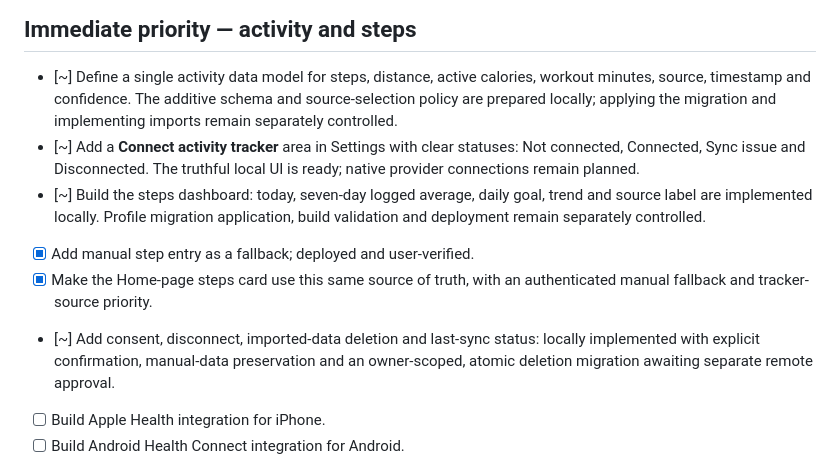
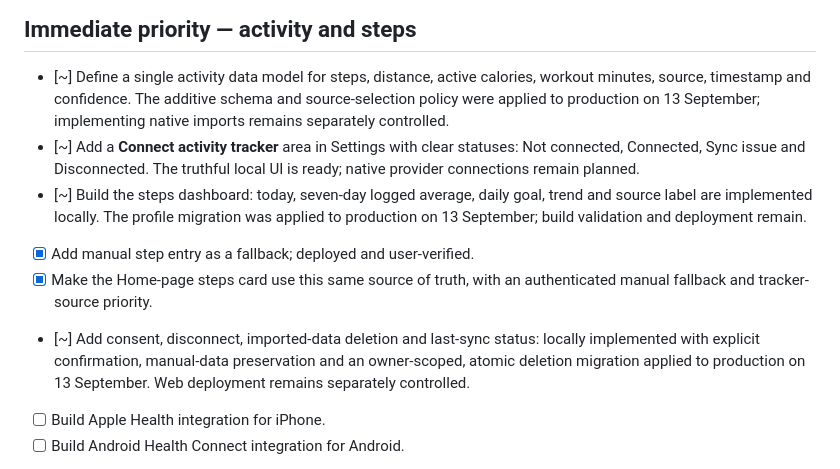
Before and after one commit to amirramzan786/PT_Dash, a Markdown page: ROADMAP.md, the part around the change. GitHub-like rendering.

```diff
--- a/ROADMAP.md
+++ b/ROADMAP.md
@@ -29,19 +29,20 @@ For the complete delivered/active/planned record and implementation traceability
 
 - [~] Define a single activity data model for steps, distance, active calories,
   workout minutes, source, timestamp and confidence. The additive schema and
-  source-selection policy are prepared locally; applying the migration and
-  implementing imports remain separately controlled.
+  source-selection policy were applied to production on 13 September;
+  implementing native imports remains separately controlled.
 - [~] Add a **Connect activity tracker** area in Settings with clear statuses:
   Not connected, Connected, Sync issue and Disconnected. The truthful local UI
   is ready; native provider connections remain planned.
 - [~] Build the steps dashboard: today, seven-day logged average, daily goal,
-  trend and source label are implemented locally. Profile migration application,
-  build validation and deployment remain separately controlled.
+  trend and source label are implemented locally. The profile migration was
+  applied to production on 13 September; build validation and deployment remain.
 - [x] Add manual step entry as a fallback; deployed and user-verified.
 - [x] Make the Home-page steps card use this same source of truth, with an authenticated manual fallback and tracker-source priority.
 - [~] Add consent, disconnect, imported-data deletion and last-sync status:
   locally implemented with explicit confirmation, manual-data preservation and
-  an owner-scoped, atomic deletion migration awaiting separate remote approval.
+  an owner-scoped, atomic deletion migration applied to production on
+  13 September. Web deployment remains separately controlled.
 - [ ] Build Apple Health integration for iPhone.
 - [ ] Build Android Health Connect integration for Android.
 - [~] Prevent duplicate counting across sources: manual versus future tracker priority is complete; native cross-device deduplication remains.
```
Also changed, not shown: PROJECT_REGISTER.md (+6 -5 lines).
